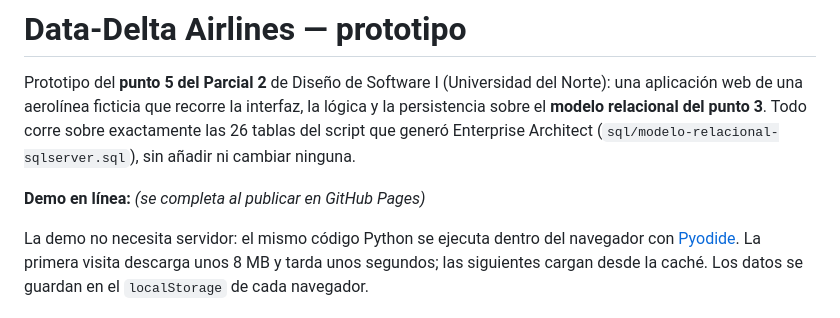
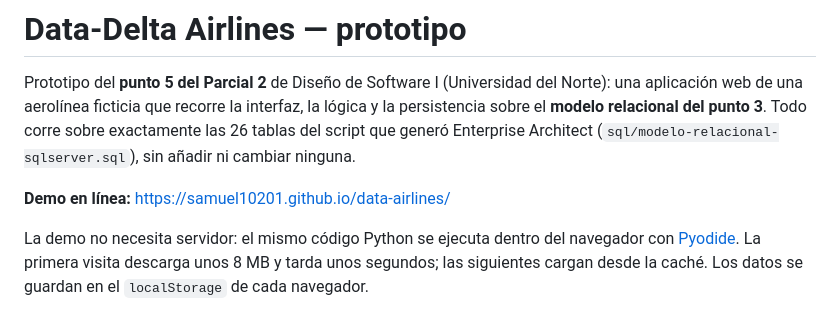
Before and after one commit to Samuel10201/data-airlines, a Markdown page: README.md, the part around the change. Drawn GitHub-style.

Commit message:
Agrega el enlace de la demo en GitHub Pages al README

```diff
--- a/README.md
+++ b/README.md
@@ -5,7 +5,7 @@ de una aerolínea ficticia que recorre la interfaz, la lógica y la persistencia
 del punto 3**. Todo corre sobre exactamente las 26 tablas del script que generó Enterprise Architect
 (`sql/modelo-relacional-sqlserver.sql`), sin añadir ni cambiar ninguna.
 
-**Demo en línea:** _(se completa al publicar en GitHub Pages)_
+**Demo en línea:** https://samuel10201.github.io/data-airlines/
 
 La demo no necesita servidor: el mismo código Python se ejecuta dentro del navegador con
 [Pyodide](https://pyodide.org). La primera visita descarga unos 8 MB y tarda unos segundos; las siguientes
```
